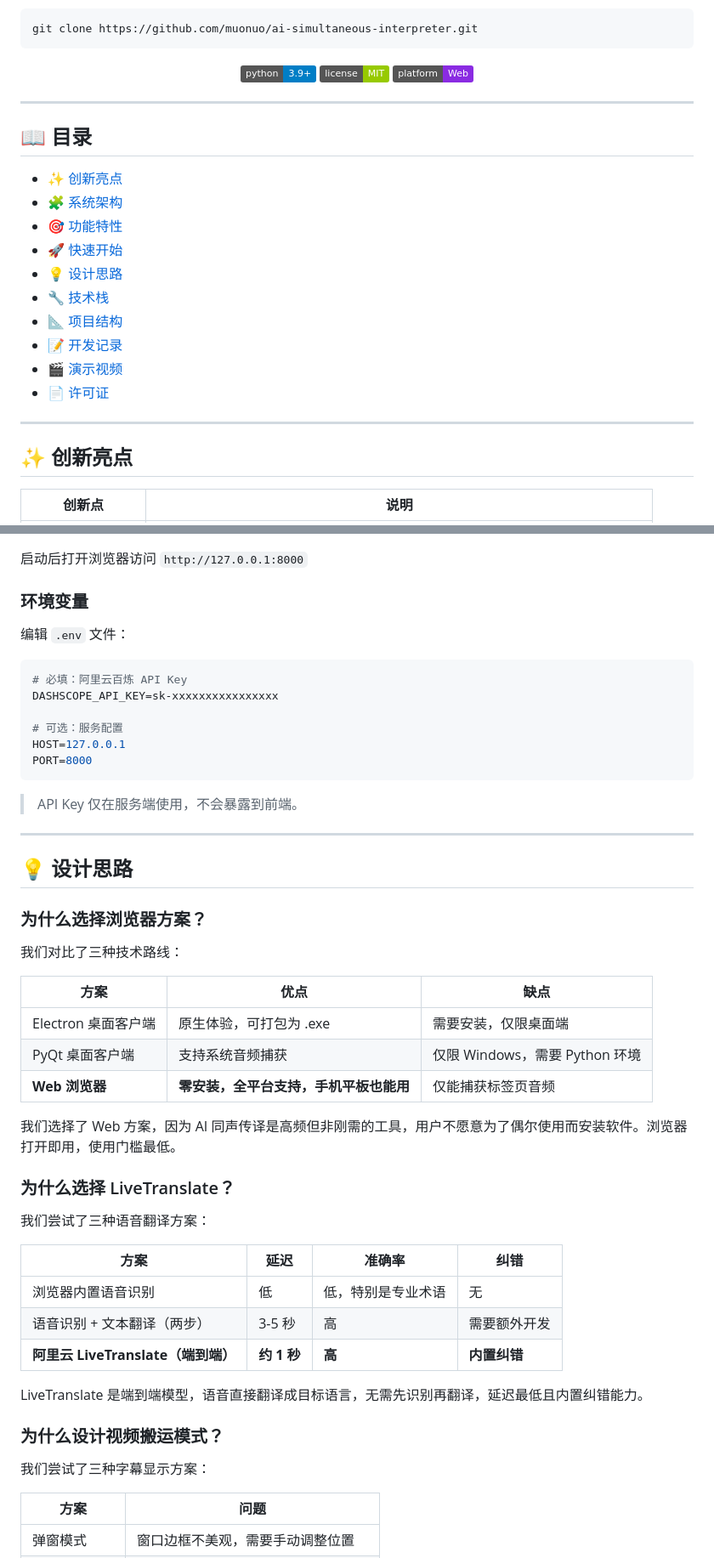
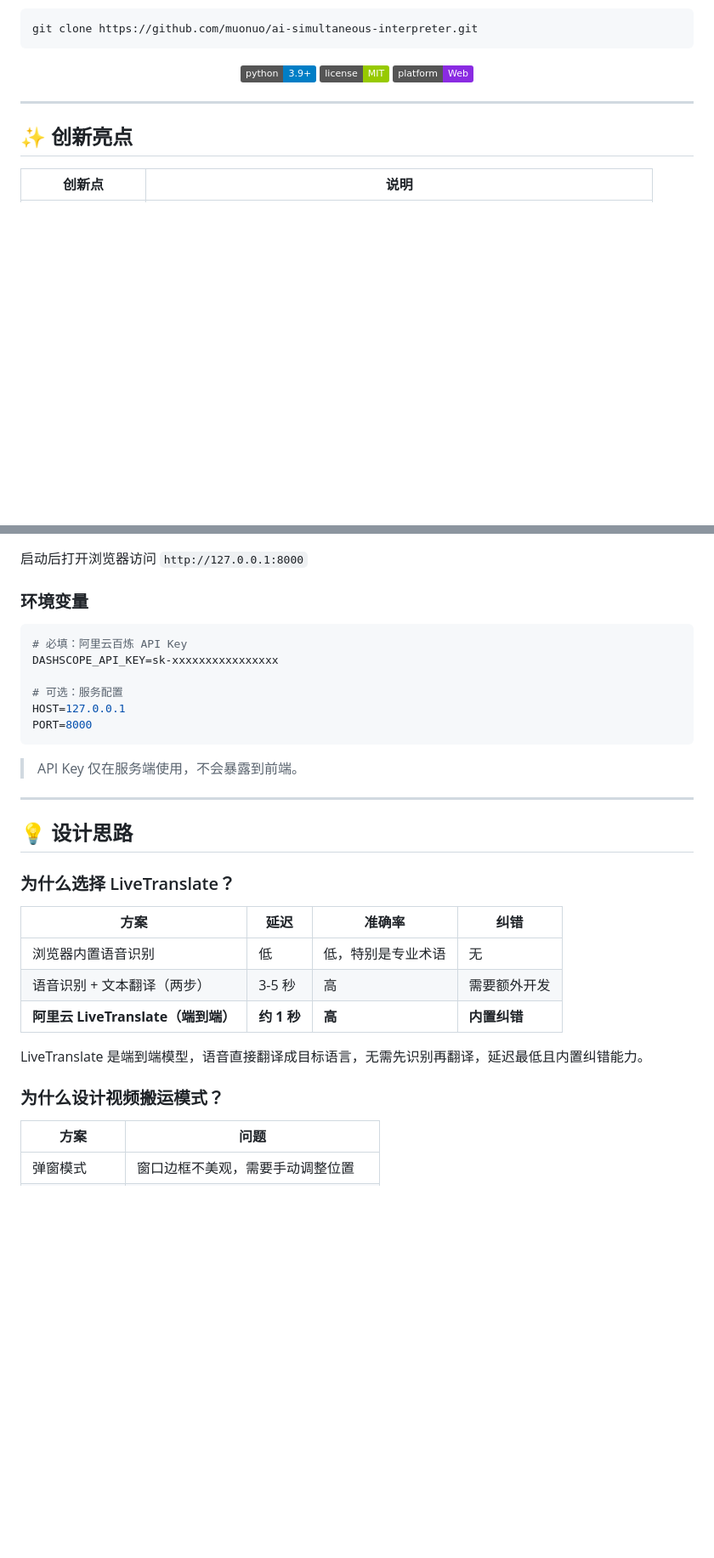
Before and after one commit to muonuo/ai-simultaneous-interpreter, a Markdown page: README.md, 2 parts joined by grey strips. Shown at 85% size. Drawn GitHub-style; badges without logos; blank space fills up the shorter version.

Commit message:
docs: 精简 README，删除浏览器方案对比和目录

````diff
--- a/README.md
+++ b/README.md
@@ -16,21 +16,6 @@ git clone https://github.com/muonuo/ai-simultaneous-interpreter.git
   <img src="https://img.shields.io/badge/license-MIT-green" alt="License">
   <img src="https://img.shields.io/badge/platform-Web-blueviolet" alt="Platform">
 </p>
-
----
-
-## 📖 目录
-
-- [✨ 创新亮点](#-创新亮点)
-- [🧩 系统架构](#-系统架构)
-- [🎯 功能特性](#-功能特性)
-- [🚀 快速开始](#-快速开始)
-- [💡 设计思路](#-设计思路)
-- [🔧 技术栈](#-技术栈)
-- [📐 项目结构](#-项目结构)
-- [📝 开发记录](#-开发记录)
-- [🎬 演示视频](#-演示视频)
-- [📄 许可证](#-许可证)
 
 ---
 
@@ -141,8 +120,6 @@ python main.py
 
 ### 环境变量
 
-编辑 `.env` 文件：
-
 ```env
 # 必填：阿里云百炼 API Key
 DASHSCOPE_API_KEY=sk-xxxxxxxxxxxxxxxx
@@ -158,21 +135,7 @@ PORT=8000
 
 ## 💡 设计思路
 
-### 为什么选择浏览器方案？
-
-我们对比了三种技术路线：
-
-| 方案 | 优点 | 缺点 |
-|------|------|------|
-| Electron 桌面客户端 | 原生体验，可打包为 .exe | 需要安装，仅限桌面端 |
-| PyQt 桌面客户端 | 支持系统音频捕获 | 仅限 Windows，需要 Python 环境 |
-| **Web 浏览器** | **零安装，全平台支持，手机平板也能用** | 仅能捕获标签页音频 |
-
-我们选择了 Web 方案，因为 AI 同声传译是高频但非刚需的工具，用户不愿意为了偶尔使用而安装软件。浏览器打开即用，使用门槛最低。
-
 ### 为什么选择 LiveTranslate？
-
-我们尝试了三种语音翻译方案：
 
 | 方案 | 延迟 | 准确率 | 纠错 |
 |------|------|--------|------|
@@ -183,8 +146,6 @@ PORT=8000
 LiveTranslate 是端到端模型，语音直接翻译成目标语言，无需先识别再翻译，延迟最低且内置纠错能力。
 
 ### 为什么设计视频搬运模式？
-
-我们尝试了三种字幕显示方案：
 
 | 方案 | 问题 |
 |------|------|
````
Also changed, not shown: other parts of README.md (+2 -8 lines).
